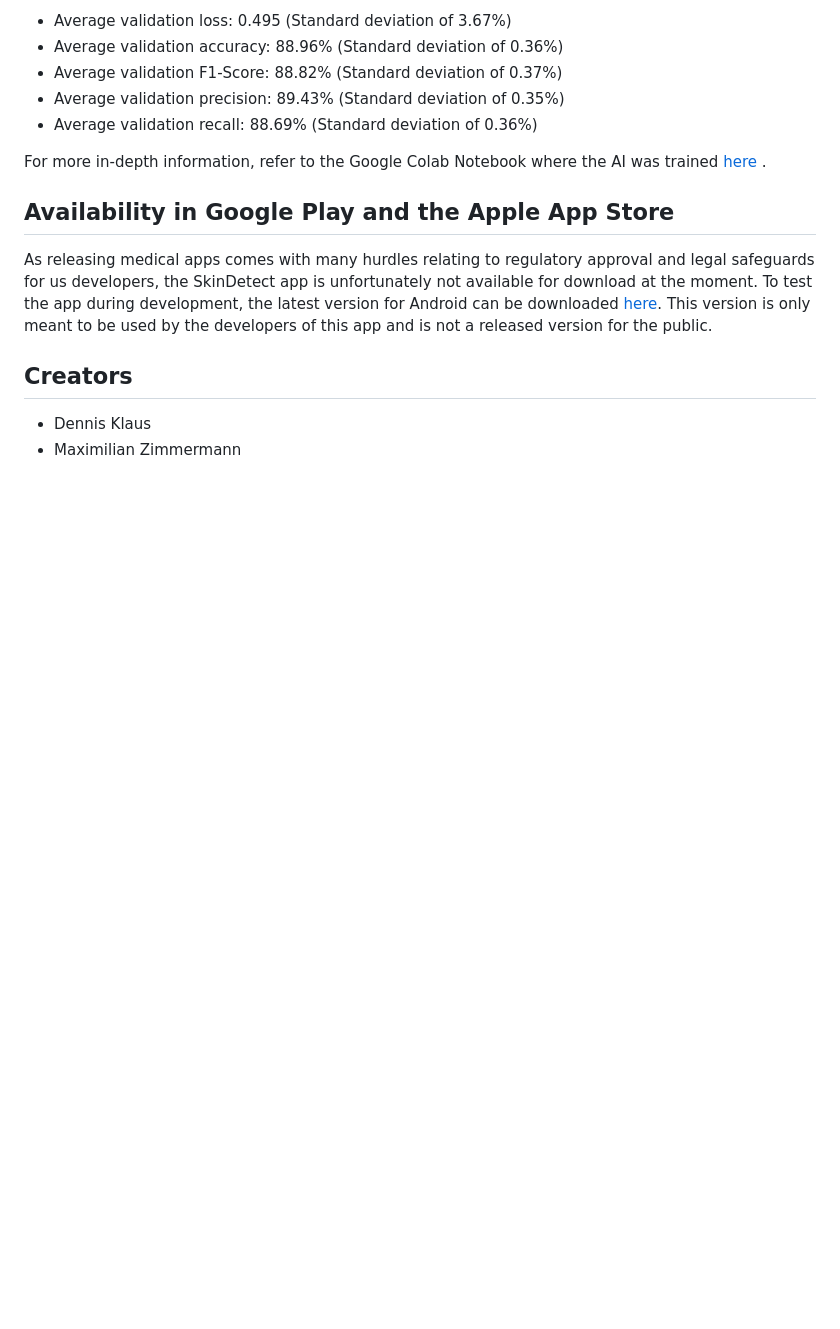
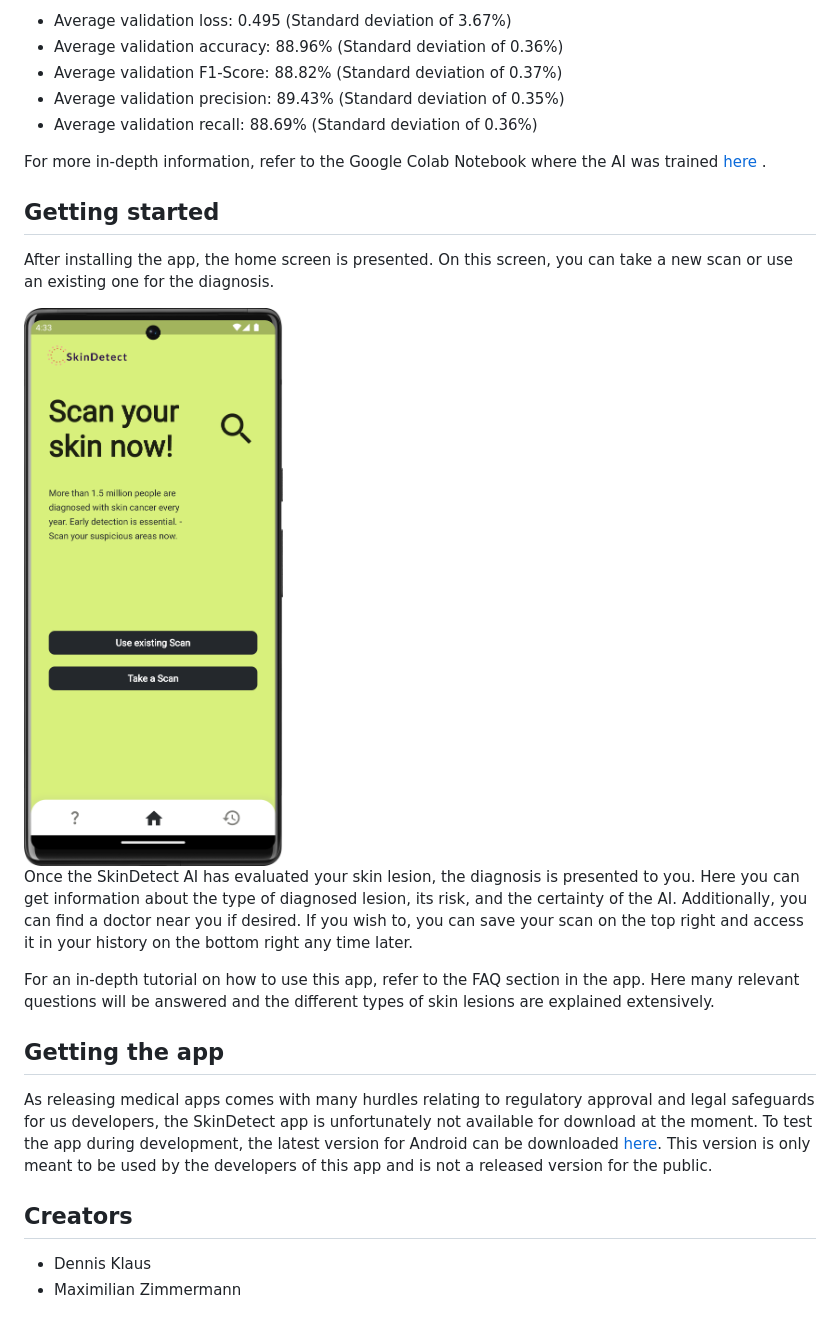
Before and after one commit to MZimmermann-coder/SkinDetect_v2, a Markdown page: README.md, the part around the change printed below. Drawn GitHub-style; pictures changed too: documentation/home_screen.png (added); blank space fills up the shorter version.

Commit message:
MZI add a quickstart guide

```diff
--- a/README.md
+++ b/README.md
@@ -72,7 +73,23 @@ For more in-depth information, refer to the Google Colab Notebook where the AI w
 trained [here](https://colab.research.google.com/drive/1mg9DSqIsEkWc1mC333MlAA-MWaXnKeb4?usp=sharing)
 .
 
-## Availability in Google Play and the Apple App Store
+## Getting started
+
+After installing the app, the home screen is presented. On this screen, you can take a new scan or
+use an existing one for the diagnosis.
+
+<img src="documentation/home_screen.png" height="40%">
+
+Once the SkinDetect AI has evaluated your skin lesion, the diagnosis is presented to you. Here you
+can get information about the type of diagnosed lesion, its risk, and the certainty of the AI.
+Additionally, you can find a doctor near you if desired. If you wish to, you can save your scan on
+the top right and access it in your history on the bottom right any time later.
+
+For an in-depth tutorial on how to use this app, refer to the FAQ section in the app. Here many
+relevant questions will be answered and the different types of skin lesions are explained
+extensively.
+
+## Getting the app
 
 As releasing medical apps comes with many hurdles relating to regulatory approval and legal
 safeguards for us developers, the SkinDetect app is unfortunately not available for download at the
```
Also changed, not shown: other parts of README.md (+2 -1 lines), documentation/faq_screen.png (added), documentation/history.png (added), 2 other files.
